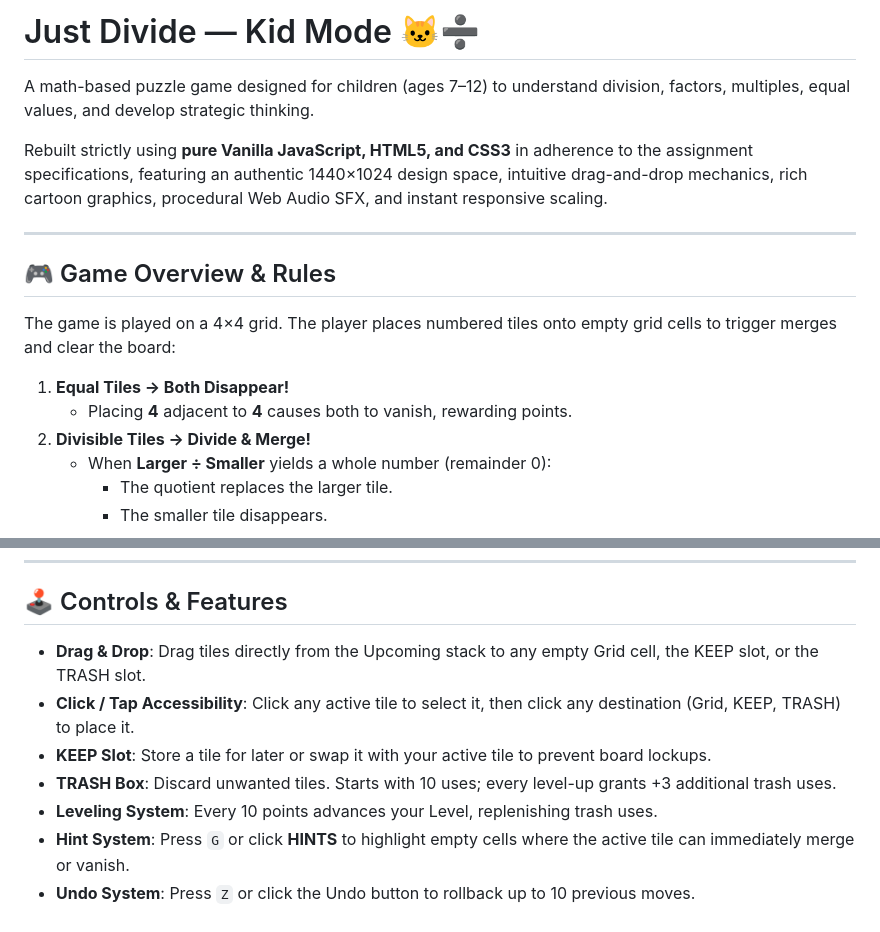
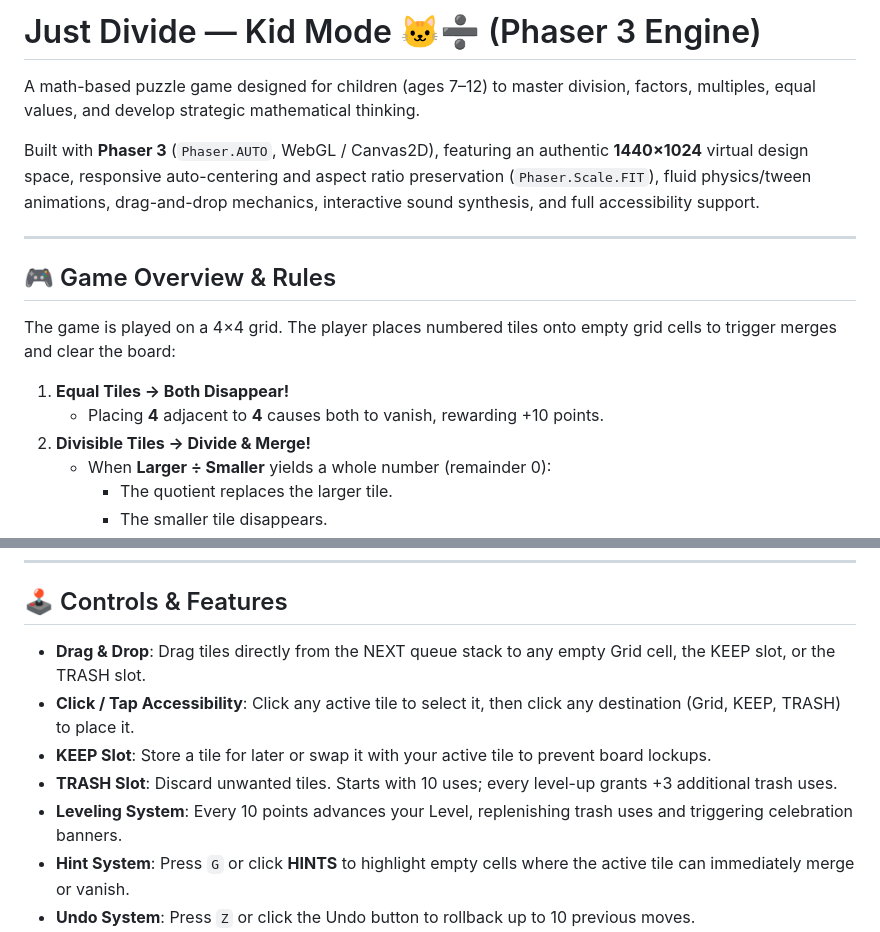
Before and after one commit to Ritikjain91/JustDivideKidModusingphaser, a Markdown page: README.md, 2 parts joined by grey strips. Drawn GitHub-style.

```diff
--- a/README.md
+++ b/README.md
@@ -1,8 +1,8 @@
-# Just Divide — Kid Mode 🐱➗
+# Just Divide — Kid Mode 🐱➗ (Phaser 3 Engine)
 
-A math-based puzzle game designed for children (ages 7–12) to understand division, factors, multiples, equal values, and develop strategic thinking.
+A math-based puzzle game designed for children (ages 7–12) to master division, factors, multiples, equal values, and develop strategic mathematical thinking.
 
-Rebuilt strictly using **pure Vanilla JavaScript, HTML5, and CSS3** in adherence to the assignment specifications, featuring an authentic 1440×1024 design space, intuitive drag-and-drop mechanics, rich cartoon graphics, procedural Web Audio SFX, and instant responsive scaling.
+Built with **Phaser 3** (`Phaser.AUTO`, WebGL / Canvas2D), featuring an authentic **1440×1024** virtual design space, responsive auto-centering and aspect ratio preservation (`Phaser.Scale.FIT`), fluid physics/tween animations, drag-and-drop mechanics, interactive sound synthesis, and full accessibility support.
 
 ---
 
@@ -11,7 +11,7 @@ Rebuilt strictly using **pure Vanilla JavaScript, HTML5, and CSS3** in adherence
 The game is played on a 4×4 grid. The player places numbered tiles onto empty grid cells to trigger merges and clear the board:
 
 1. **Equal Tiles → Both Disappear!**
-   - Placing **4** adjacent to **4** causes both to vanish, rewarding points.
+   - Placing **4** adjacent to **4** causes both to vanish, rewarding +10 points.
 2. **Divisible Tiles → Divide & Merge!**
    - When **Larger ÷ Smaller** yields a whole number (remainder 0):
      - The quotient replaces the larger tile.
@@ -28,11 +28,11 @@ The game is played on a 4×4 grid. The player places numbered tiles onto empty g
 
 ## 🕹️ Controls & Features
 
-- **Drag & Drop**: Drag tiles directly from the Upcoming stack to any empty Grid cell, the KEEP slot, or the TRASH slot.
+- **Drag & Drop**: Drag tiles directly from the NEXT queue stack to any empty Grid cell, the KEEP slot, or the TRASH slot.
 - **Click / Tap Accessibility**: Click any active tile to select it, then click any destination (Grid, KEEP, TRASH) to place it.
 - **KEEP Slot**: Store a tile for later or swap it with your active tile to prevent board lockups.
-- **TRASH Box**: Discard unwanted tiles. Starts with 10 uses; every level-up grants +3 additional trash uses.
-- **Leveling System**: Every 10 points advances your Level, replenishing trash uses.
+- **TRASH Slot**: Discard unwanted tiles. Starts with 10 uses; every level-up grants +3 additional trash uses.
+- **Leveling System**: Every 10 points advances your Level, replenishing trash uses and triggering celebration banners.
 - **Hint System**: Press `G` or click **HINTS** to highlight empty cells where the active tile can immediately merge or vanish.
 - **Undo System**: Press `Z` or click the Undo button to rollback up to 10 previous moves.
 - **Difficulty Modes**:
```
Also changed, not shown: other parts of README.md (+24 -39 lines).
